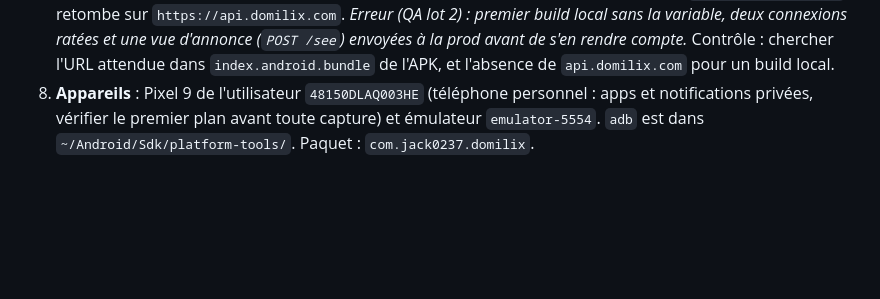
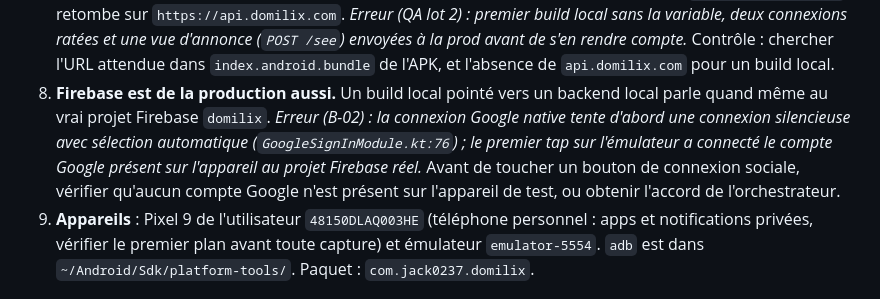
Before and after one commit to icekiwisoft/domilix_apk, a Markdown page: docs/LECONS-EQUIPE.md, the part around the change. Rendered like a GitHub page; blank space fills up the shorter version.

Commit message:
docs: add the lesson that Firebase is production even with a local backend
Co-Authored-By: Claude Opus 5.5 <noreply@anthropic.com>

```diff
--- a/docs/LECONS-EQUIPE.md
+++ b/docs/LECONS-EQUIPE.md
@@ -37,7 +37,13 @@ avant de commencer.** Copie de référence : vault `30_Resources/Leçons - équi
    local sans la variable, deux connexions ratées et une vue d'annonce (`POST /see`) envoyées à la
    prod avant de s'en rendre compte.* Contrôle : chercher l'URL attendue dans
    `index.android.bundle` de l'APK, et l'absence de `api.domilix.com` pour un build local.
-8. **Appareils** : Pixel 9 de l'utilisateur `48150DLAQ003HE` (téléphone personnel : apps et
+8. **Firebase est de la production aussi.** Un build local pointé vers un backend local parle quand
+   même au vrai projet Firebase `domilix`. *Erreur (B-02) : la connexion Google native tente d'abord
+   une connexion silencieuse avec sélection automatique (`GoogleSignInModule.kt:76`) ; le premier tap
+   sur l'émulateur a connecté le compte Google présent sur l'appareil au projet Firebase réel.* Avant
+   de toucher un bouton de connexion sociale, vérifier qu'aucun compte Google n'est présent sur
+   l'appareil de test, ou obtenir l'accord de l'orchestrateur.
+9. **Appareils** : Pixel 9 de l'utilisateur `48150DLAQ003HE` (téléphone personnel : apps et
    notifications privées, vérifier le premier plan avant toute capture) et émulateur
    `emulator-5554`. `adb` est dans `~/Android/Sdk/platform-tools/`. Paquet : `com.jack0237.domilix`.
 
```
